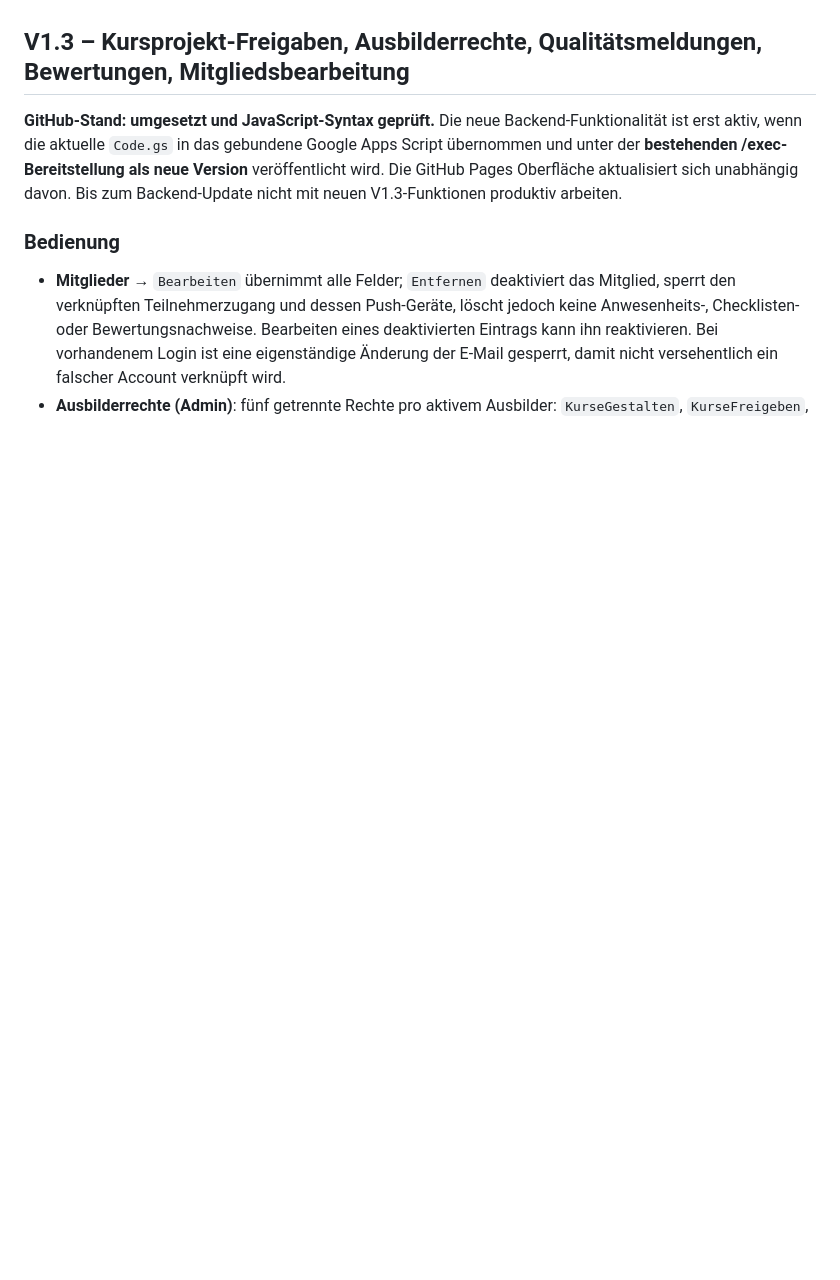
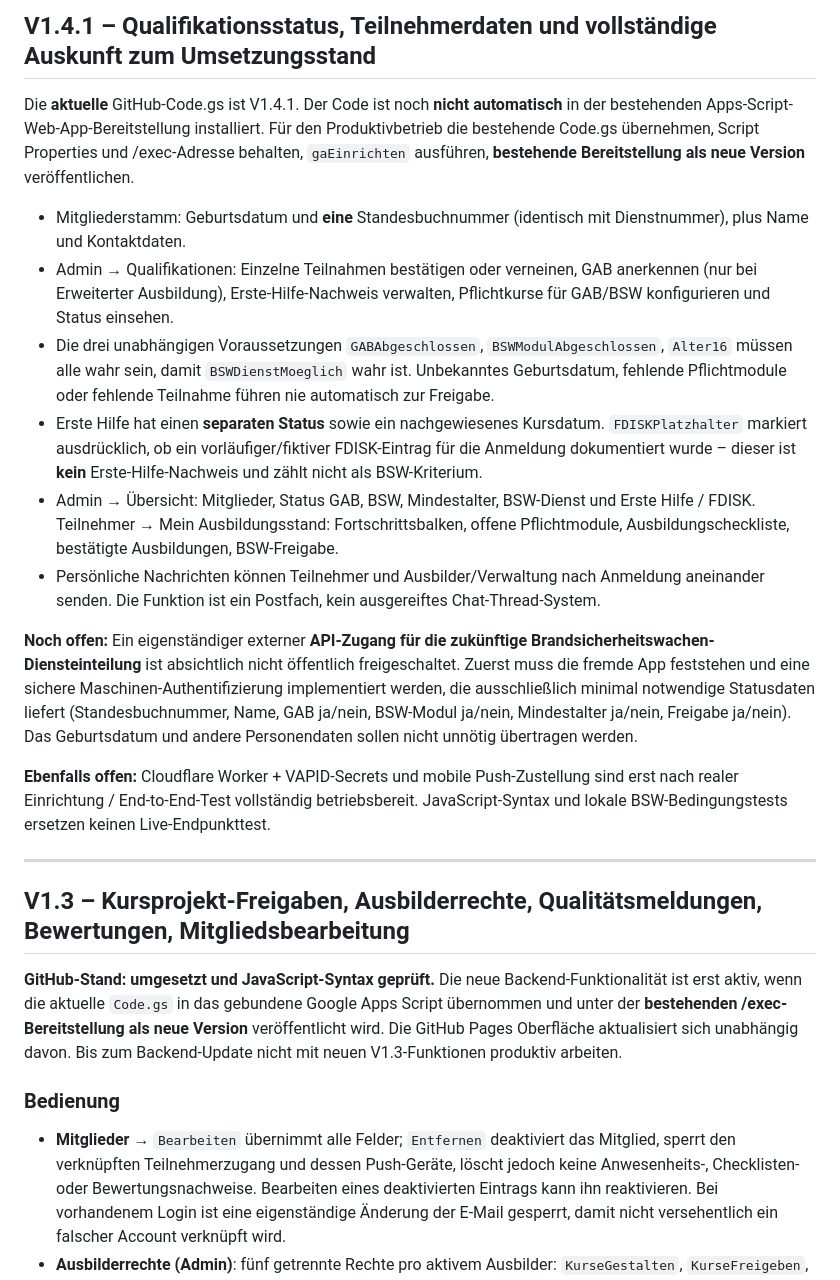
Before and after one commit to michaelmejtsky/grundausbildung, a Markdown page: README.md, the part around one of its changes. Rendered like a GitHub page; blank space fills up the shorter version.

Commit message:
Umsetzungsstand V1.4.1, BSW-Freigabelogik und offene externe API ehrlich dokumentieren

```diff
--- a/README.md
+++ b/README.md
@@ -4,5 +4,22 @@
 
 
+
+## V1.4.1 – Qualifikationsstatus, Teilnehmerdaten und vollständige Auskunft zum Umsetzungsstand
+
+Die **aktuelle** GitHub-Code.gs ist V1.4.1. Der Code ist noch **nicht automatisch** in der bestehenden Apps-Script-Web-App-Bereitstellung installiert. Für den Produktivbetrieb die bestehende Code.gs übernehmen, Script Properties und /exec-Adresse behalten, `gaEinrichten` ausführen, **bestehende Bereitstellung als neue Version** veröffentlichen.
+
+- Mitgliederstamm: Geburtsdatum und **eine** Standesbuchnummer (identisch mit Dienstnummer), plus Name und Kontaktdaten.
+- Admin → Qualifikationen: Einzelne Teilnahmen bestätigen oder verneinen, GAB anerkennen (nur bei Erweiterter Ausbildung), Erste-Hilfe-Nachweis verwalten, Pflichtkurse für GAB/BSW konfigurieren und Status einsehen.
+- Die drei unabhängigen Voraussetzungen `GABAbgeschlossen`, `BSWModulAbgeschlossen`, `Alter16` müssen alle wahr sein, damit `BSWDienstMoeglich` wahr ist. Unbekanntes Geburtsdatum, fehlende Pflichtmodule oder fehlende Teilnahme führen nie automatisch zur Freigabe.
+- Erste Hilfe hat einen **separaten Status** sowie ein nachgewiesenes Kursdatum. `FDISKPlatzhalter` markiert ausdrücklich, ob ein vorläufiger/fiktiver FDISK-Eintrag für die Anmeldung dokumentiert wurde – dieser ist **kein** Erste-Hilfe-Nachweis und zählt nicht als BSW-Kriterium.
+- Admin → Übersicht: Mitglieder, Status GAB, BSW, Mindestalter, BSW-Dienst und Erste Hilfe / FDISK. Teilnehmer → Mein Ausbildungsstand: Fortschrittsbalken, offene Pflichtmodule, Ausbildungscheckliste, bestätigte Ausbildungen, BSW-Freigabe.
+- Persönliche Nachrichten können Teilnehmer und Ausbilder/Verwaltung nach Anmeldung aneinander senden. Die Funktion ist ein Postfach, kein ausgereiftes Chat-Thread-System.
+
+**Noch offen:** Ein eigenständiger externer **API-Zugang für die zukünftige Brandsicherheitswachen-Diensteinteilung** ist absichtlich nicht öffentlich freigeschaltet. Zuerst muss die fremde App feststehen und eine sichere Maschinen-Authentifizierung implementiert werden, die ausschließlich minimal notwendige Statusdaten liefert (Standesbuchnummer, Name, GAB ja/nein, BSW-Modul ja/nein, Mindestalter ja/nein, Freigabe ja/nein). Das Geburtsdatum und andere Personendaten sollen nicht unnötig übertragen werden.
+
+**Ebenfalls offen:** Cloudflare Worker + VAPID-Secrets und mobile Push-Zustellung sind erst nach realer Einrichtung / End-to-End-Test vollständig betriebsbereit. JavaScript-Syntax und lokale BSW-Bedingungstests ersetzen keinen Live-Endpunkttest.
+
+---
 
 ## V1.3 – Kursprojekt-Freigaben, Ausbilderrechte, Qualitätsmeldungen, Bewertungen, Mitgliedsbearbeitung
 
```
Also changed, not shown: other parts of README.md (+1 -1 lines).
